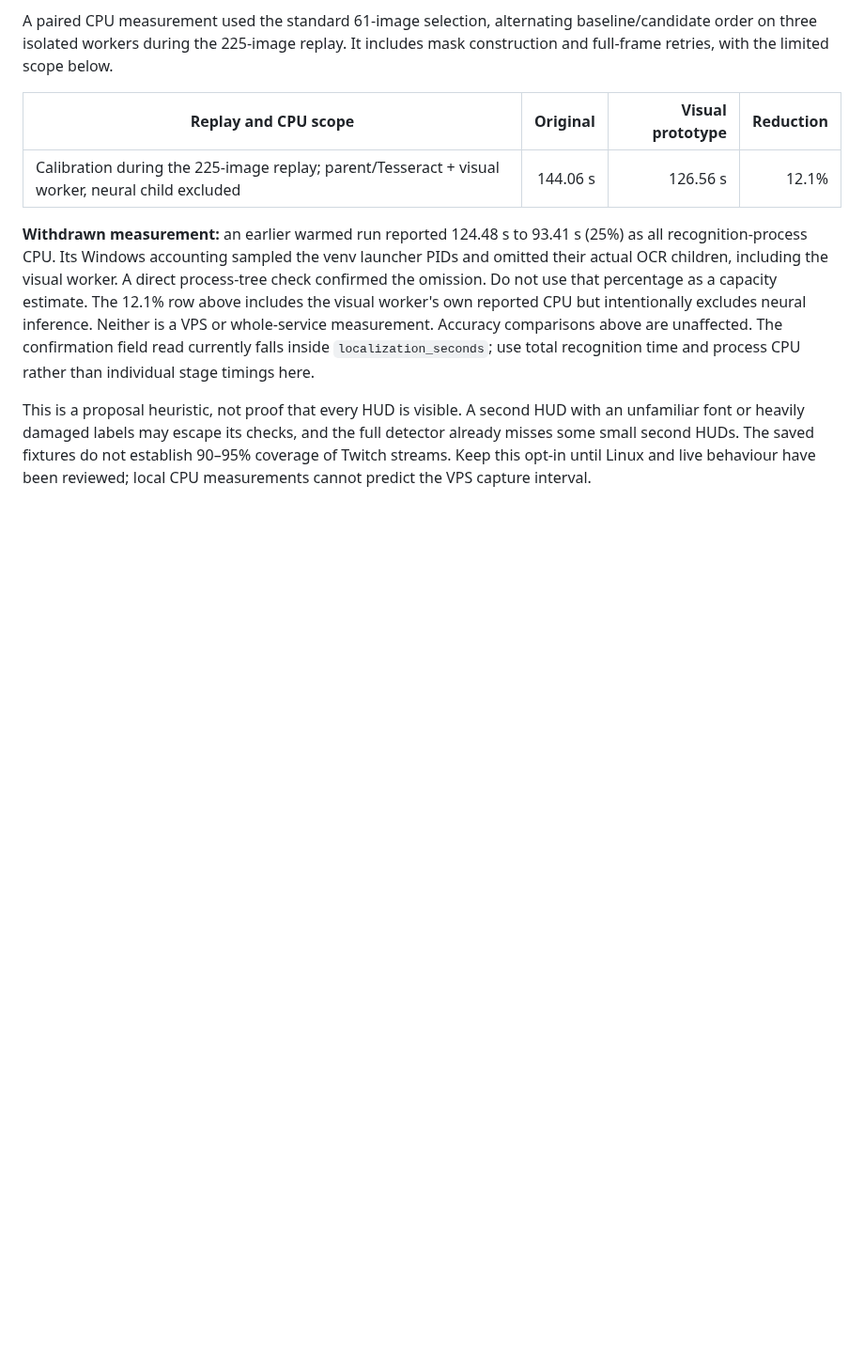
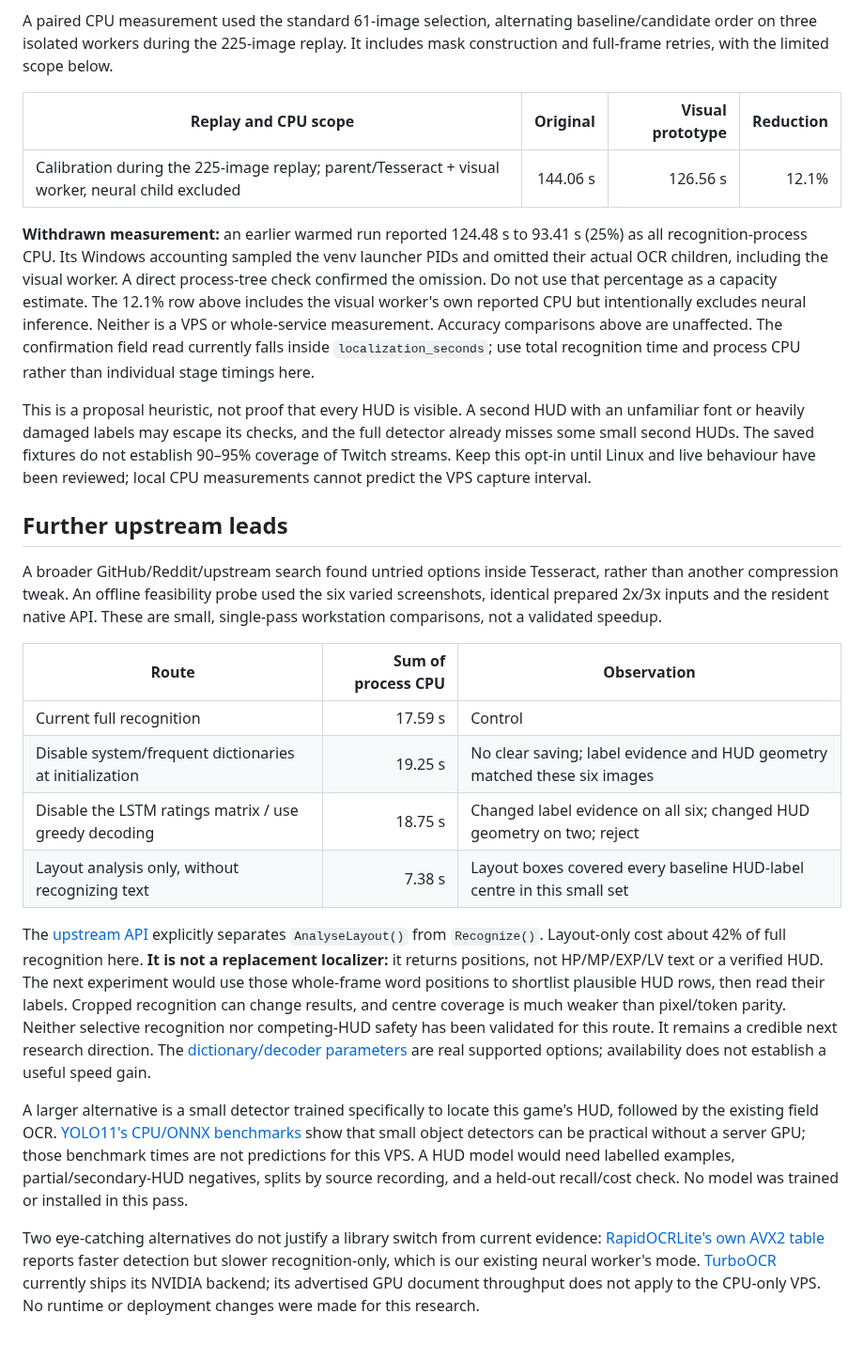
Before and after one commit to CabbageCanFly/msxp, a Markdown page: docs/hud-localization-performance.md, the part around the change. Shown at 94% size. Rendered like a GitHub page; blank space fills up the shorter version.

Commit message:
docs(ocr): record layout-only and specialized detector research leads

```diff
--- a/docs/hud-localization-performance.md
+++ b/docs/hud-localization-performance.md
@@ -347,3 +347,42 @@ an unfamiliar font or heavily damaged labels may escape its checks, and the full
 detector already misses some small second HUDs. The saved fixtures do not establish
 90–95% coverage of Twitch streams. Keep this opt-in until Linux and live behaviour
 have been reviewed; local CPU measurements cannot predict the VPS capture interval.
+
+## Further upstream leads
+
+A broader GitHub/Reddit/upstream search found untried options inside Tesseract,
+rather than another compression tweak. An offline feasibility probe used the six
+varied screenshots, identical prepared 2x/3x inputs and the resident native API.
+These are small, single-pass workstation comparisons, not a validated speedup.
+
+| Route | Sum of process CPU | Observation |
+| --- | ---: | --- |
+| Current full recognition | 17.59 s | Control |
+| Disable system/frequent dictionaries at initialization | 19.25 s | No clear saving; label evidence and HUD geometry matched these six images |
+| Disable the LSTM ratings matrix / use greedy decoding | 18.75 s | Changed label evidence on all six; changed HUD geometry on two; reject |
+| Layout analysis only, without recognizing text | 7.38 s | Layout boxes covered every baseline HUD-label centre in this small set |
+
+The [upstream API](https://github.com/tesseract-ocr/tesseract/blob/main/src/api/baseapi.cpp)
+explicitly separates `AnalyseLayout()` from `Recognize()`. Layout-only cost about
+42% of full recognition here. **It is not a replacement localizer:** it returns
+positions, not HP/MP/EXP/LV text or a verified HUD. The next experiment would use
+those whole-frame word positions to shortlist plausible HUD rows, then read their
+labels. Cropped recognition can change results, and centre coverage is much weaker
+than pixel/token parity. Neither selective recognition nor competing-HUD safety
+has been validated for this route. It remains a credible next research direction.
+The [dictionary/decoder parameters](https://github.com/tesseract-ocr/tesseract/blob/main/doc/tesseract.1.asc)
+are real supported options; availability does not establish a useful speed gain.
+
+A larger alternative is a small detector trained specifically to locate this game's
+HUD, followed by the existing field OCR. [YOLO11's CPU/ONNX benchmarks](https://docs.ultralytics.com/models/yolo11/)
+show that small object detectors can be practical without a server GPU; those
+benchmark times are not predictions for this VPS. A HUD model would need labelled
+examples, partial/secondary-HUD negatives, splits by source recording, and a
+held-out recall/cost check. No model was trained or installed in this pass.
+
+Two eye-catching alternatives do not justify a library switch from current evidence:
+[RapidOCRLite's own AVX2 table](https://github.com/RapidAI/RapidOCRLite) reports faster
+detection but slower recognition-only, which is our existing neural worker's mode.
+[TurboOCR](https://github.com/aiptimizer/TurboOCR) currently ships its NVIDIA backend;
+its advertised GPU document throughput does not apply to the CPU-only VPS.
+No runtime or deployment changes were made for this research.
```
